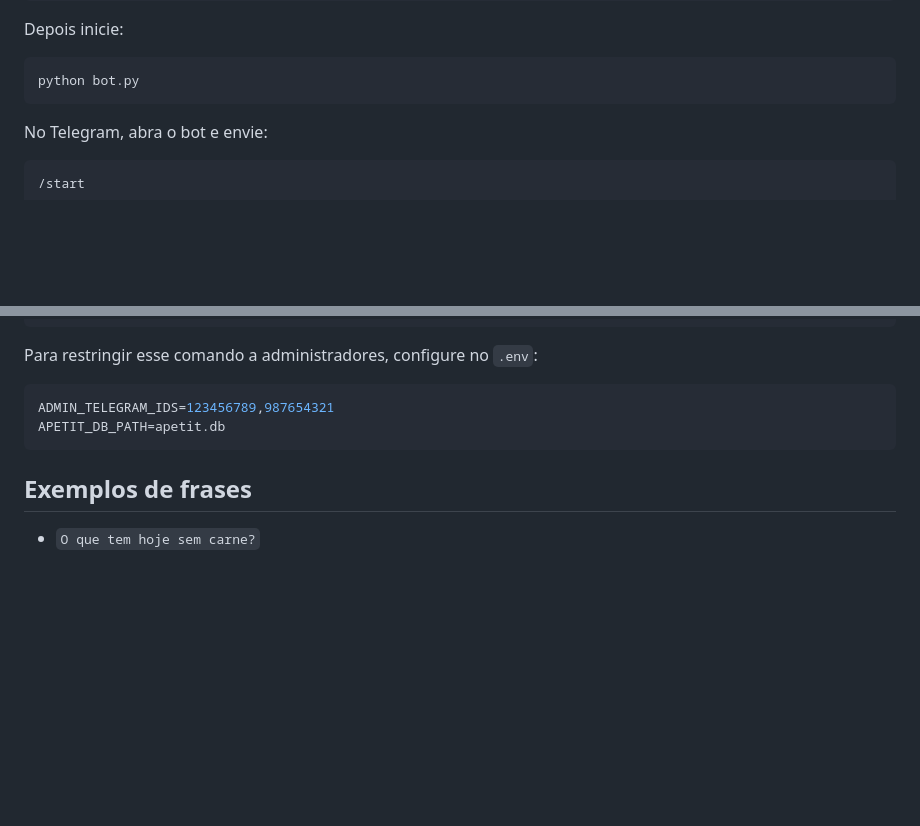
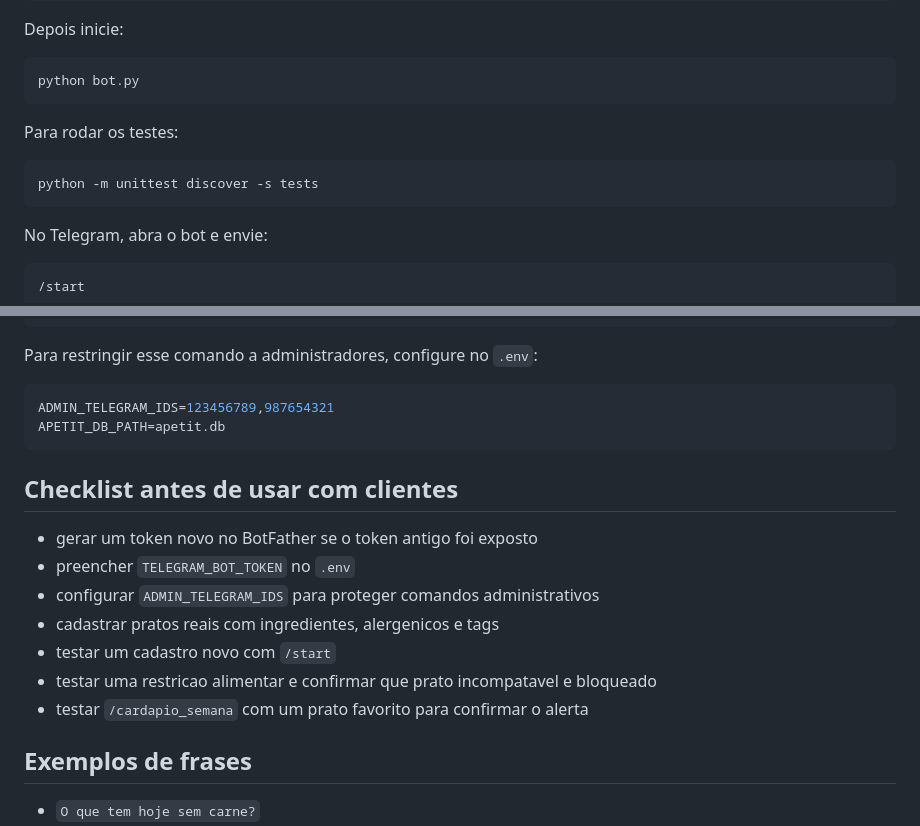
Before and after one commit to VmaffeiDev/ApetitFoodBot, a Markdown page: README.md, 2 parts joined by grey strips. GitHub-like rendering; blank space fills up the shorter version.

Commit message:
Document operational checklist and tests

````diff
--- a/README.md
+++ b/README.md
@@ -40,6 +40,12 @@ Depois inicie:
 
 ```powershell
 python bot.py
+```
+
+Para rodar os testes:
+
+```powershell
+python -m unittest discover -s tests
 ```
 
 No Telegram, abra o bot e envie:
@@ -154,6 +160,16 @@ ADMIN_TELEGRAM_IDS=123456789,987654321
 APETIT_DB_PATH=apetit.db
 ```
 
+## Checklist antes de usar com clientes
+
+- gerar um token novo no BotFather se o token antigo foi exposto
+- preencher `TELEGRAM_BOT_TOKEN` no `.env`
+- configurar `ADMIN_TELEGRAM_IDS` para proteger comandos administrativos
+- cadastrar pratos reais com ingredientes, alergenicos e tags
+- testar um cadastro novo com `/start`
+- testar uma restricao alimentar e confirmar que prato incompatavel e bloqueado
+- testar `/cardapio_semana` com um prato favorito para confirmar o alerta
+
 ## Exemplos de frases
 
 - `O que tem hoje sem carne?`
````
